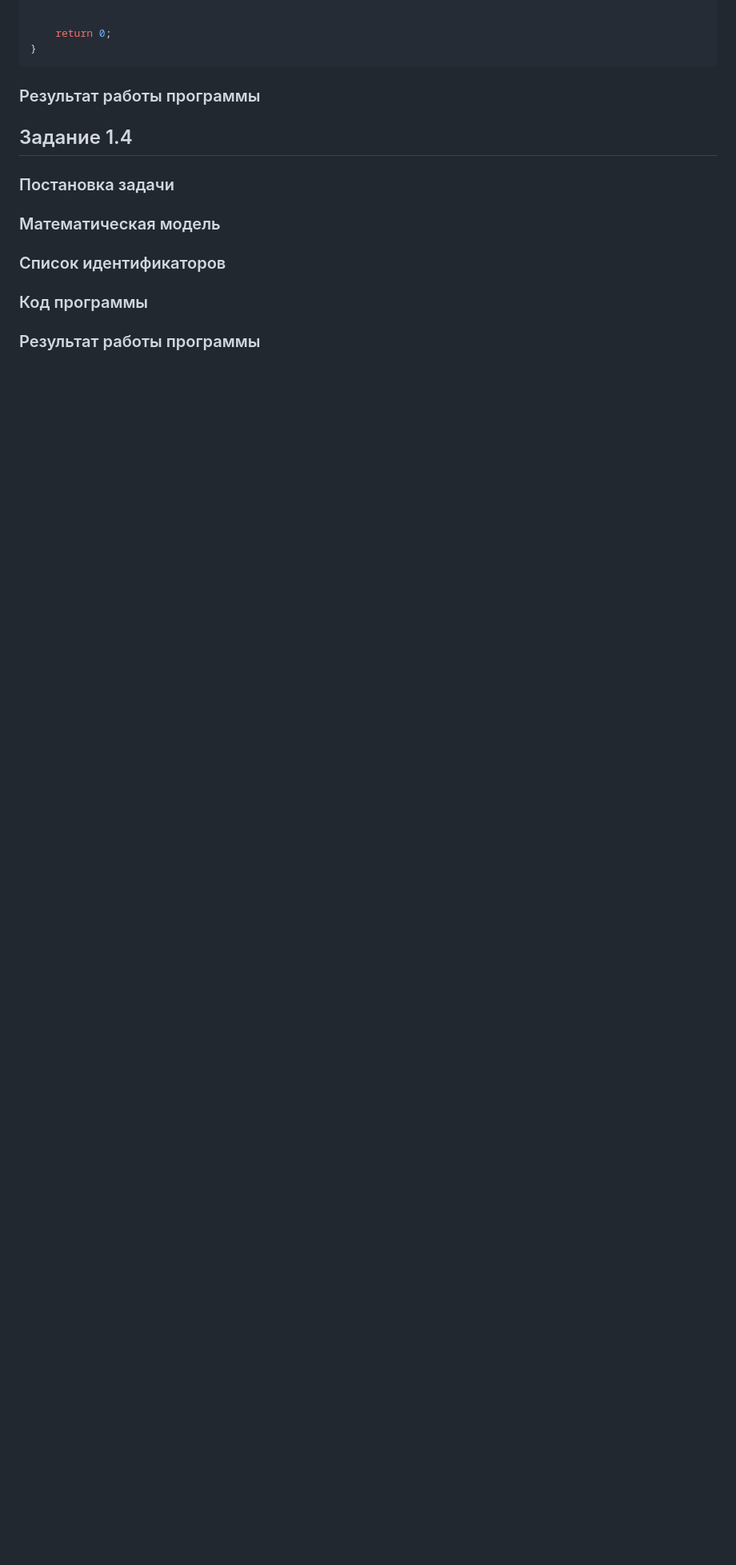
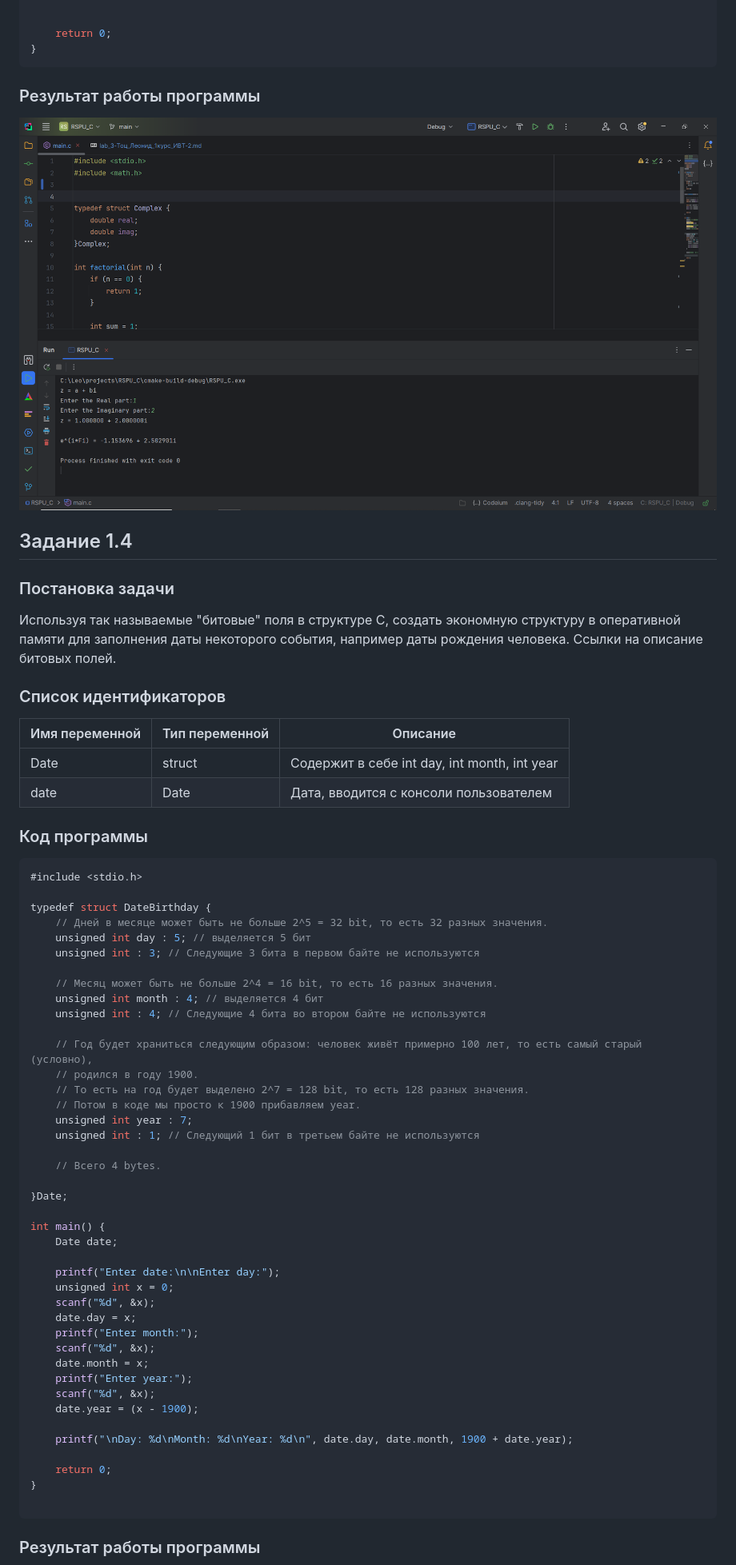
Before and after one commit to huksleva/RSPU_C, a Markdown page: лаба 3/lab_3-Тоц_Леонид_1курс_ИВТ-2.md, the part around one of its changes. Shown at 80% size. Drawn GitHub-style; pictures changed too: лаба 3/img_6.png (added); blank space fills up the shorter version.

````diff
--- a/лаба 3/lab_3-Тоц_Леонид_1курс_ИВТ-2.md
+++ b/лаба 3/lab_3-Тоц_Леонид_1курс_ИВТ-2.md
@@ -182,25 +187,62 @@ printf("z = %lf + %lfi\n\n", z.real, z.imag);
 }
 ```
 ### Результат работы программы
-
-
-
-
-
-
-
-
-
-
+![img_6.png](img_6.png)
 
 ## Задание 1.4
 
 ### Постановка задачи
+Используя так называемые "битовые" поля в структуре C, создать экономную структуру в оперативной памяти для заполнения даты некоторого события, например даты рождения человека. Ссылки на описание битовых полей.
 
-### Математическая модель
 
 ### Список идентификаторов
+| Имя переменной | Тип переменной  | Описание                                             |
+|----------------|-----------------|------------------------------------------------------|
+| Date           | struct          | Содержит в себе int day, int month, int year         |
+| date           | Date            | Дата, вводится с консоли пользователем               |
 
 ### Код программы
+```c
+#include <stdio.h>
 
+typedef struct DateBirthday {
+    // Дней в месяце может быть не больше 2^5 = 32 bit, то есть 32 разных значения.
+    unsigned int day : 5; // выделяется 5 бит
+    unsigned int : 3; // Следующие 3 бита в первом байте не используются
+
+    // Месяц может быть не больше 2^4 = 16 bit, то есть 16 разных значения.
+    unsigned int month : 4; // выделяется 4 бит
+    unsigned int : 4; // Следующие 4 бита во втором байте не используются
+
+    // Год будет храниться следующим образом: человек живёт примерно 100 лет, то есть самый старый (условно),
+    // родился в году 1900.
+    // То есть на год будет выделено 2^7 = 128 bit, то есть 128 разных значения.
+    // Потом в коде мы просто к 1900 прибавляем year.
+    unsigned int year : 7;
+    unsigned int : 1; // Следующий 1 бит в третьем байте не используются
+
+    // Всего 4 bytes.
+
+}Date;
+
+int main() {
+    Date date;
+
+    printf("Enter date:\n\nEnter day:");
+    unsigned int x = 0;
+    scanf("%d", &x);
+    date.day = x;
+    printf("Enter month:");
+    scanf("%d", &x);
+    date.month = x;
+    printf("Enter year:");
+    scanf("%d", &x);
+    date.year = (x - 1900);
+
+    printf("\nDay: %d\nMonth: %d\nYear: %d\n", date.day, date.month, 1900 + date.year);
+
+    return 0;
+}
+
+```
 ### Результат работы программы
````
Also changed, not shown: other parts of лаба 3/lab_3-Тоц_Леонид_1курс_ИВТ-2.md (+22 -26 lines), лаба 3/img_5.png (added), лаба 3/img_7.png (added), 6 other files.
